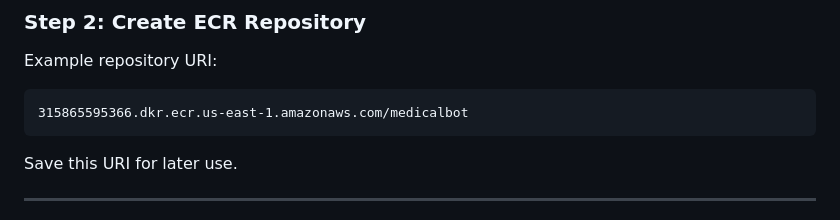
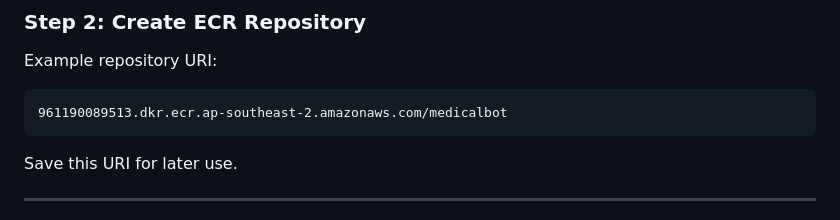
Before and after one commit to JANAGESH/Medical_ChatBot, a Markdown page: README.md, the part around the change. GitHub-like rendering.

````diff
--- a/README.md
+++ b/README.md
@@ -117,7 +117,7 @@ Create an IAM user with **programmatic access** and attach the following policie
 Example repository URI:
 
 ```
-315865595366.dkr.ecr.us-east-1.amazonaws.com/medicalbot
+961190089513.dkr.ecr.ap-southeast-2.amazonaws.com/medicalbot
 ```
 
 Save this URI for later use.
````
